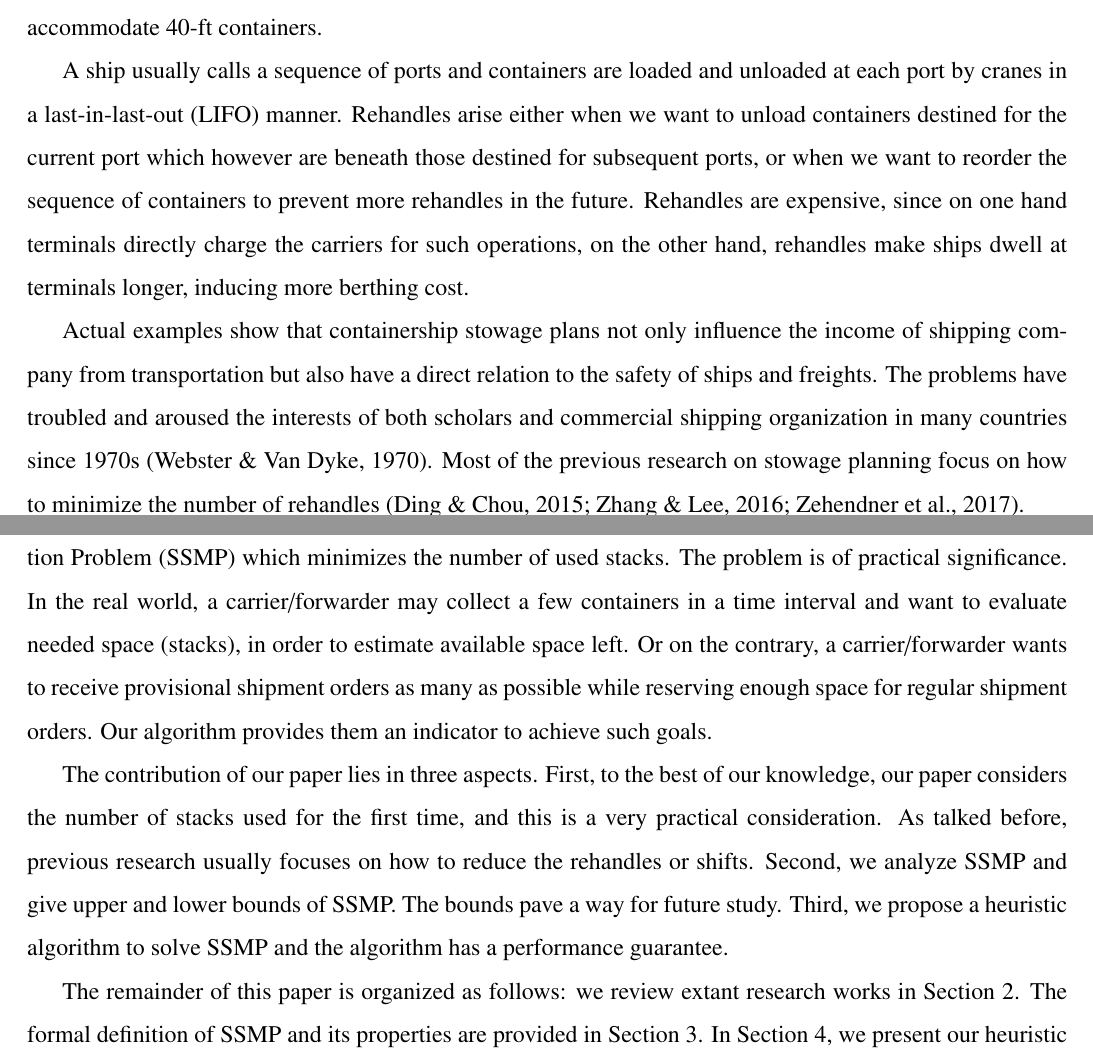
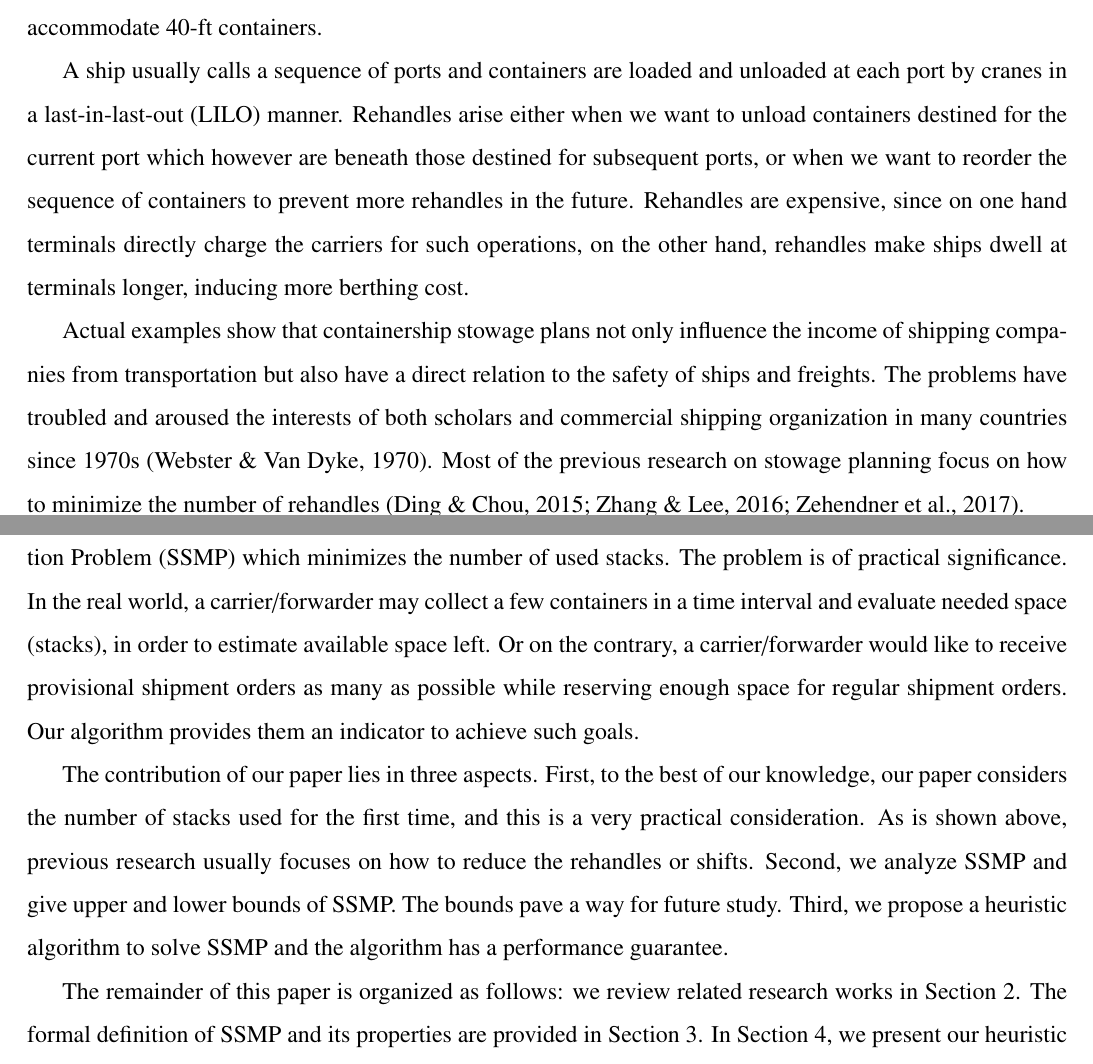
Before and after one commit to xiaoke1993/123, a LaTeX paper (Latex/SSMP-KR.tex): two parts of pages 2 and 3 of 27, joined at a grey line, cut so that both start at the same text. Compiled offline with pdfLaTeX.

Commit message:
revision 312

```diff
--- a/Latex/SSMP-KR.tex
+++ b/Latex/SSMP-KR.tex
@@ -92,26 +92,26 @@ Stacks in a bay are indexed by a row number.
 The position for one 20-ft container on the ship is uniquely indexed by (bay, row, tier), called a slot.
 In addition, for some ships, two contiguous 20-ft bays form a 40-ft bay which can be used to accommodate 40-ft containers.
 
-A ship usually calls a sequence of ports and containers are loaded and unloaded at each port by cranes in a last-in-last-out (LIFO) manner.
+A ship usually calls a sequence of ports and containers are loaded and unloaded at each port by cranes in a last-in-last-out (LILO) manner.
 Rehandles arise either when we want to unload containers destined for the current port which however are beneath those destined for subsequent ports, or when we want to reorder the sequence of containers to prevent more rehandles in the future.
 Rehandles are expensive, since on one hand terminals directly charge the carriers for such operations, on the other hand, rehandles make ships dwell at terminals longer, inducing more berthing cost.
 
-Actual examples show that containership stowage plans not only influence the income of shipping company from transportation but also have a direct relation to the safety of ships and freights.
+Actual examples show that containership stowage plans not only influence the income of shipping companies from transportation but also have a direct relation to the safety of ships and freights.
 The problems have troubled and aroused the interests of both scholars and commercial shipping organization in many countries since 1970s~\citep{webster1970container}.
 Most of the previous research on stowage planning focus on how to minimize the number of rehandles \citep{ding2015stowage,zhang2016multiobjective,zehendner2017algorithm}.
 
 In this paper, we investigate the problem from a new perspective. We deal with Stowage Stack Minimization Problem (SSMP) which minimizes the number of used stacks.
-The problem is of practical significance. In the real world, a carrier/forwarder may collect a few containers in a time interval and want to evaluate needed space (stacks), in order to estimate available space left.
-Or on the contrary, a carrier/forwarder wants to receive provisional shipment orders as many as possible while reserving enough space for regular shipment orders.
+The problem is of practical significance. In the real world, a carrier/forwarder may collect a few containers in a time interval and evaluate needed space (stacks), in order to estimate available space left.
+Or on the contrary, a carrier/forwarder would like to receive provisional shipment orders as many as possible while reserving enough space for regular shipment orders.
 Our algorithm provides them an indicator to achieve such goals.
 
 The contribution of our paper lies in three aspects.
 First, to the best of our knowledge, our paper considers the number of stacks used for the first time, and this is a very practical consideration.
-As talked before, previous research usually focuses on how to reduce the rehandles or shifts.
+As is shown above, previous research usually focuses on how to reduce the rehandles or shifts.
 Second, we analyze SSMP and give upper and lower bounds of SSMP. The bounds pave a way for future study.
 Third, we propose a heuristic algorithm to solve SSMP and the algorithm has a performance guarantee.
 
-The remainder of this paper is organized as follows: we review extant research works in Section~\ref{sec:lr}. The formal definition of SSMP and its properties are provided in Section~\ref{sec:pd}.
+The remainder of this paper is organized as follows: we review related research works in Section~\ref{sec:lr}. The formal definition of SSMP and its properties are provided in Section~\ref{sec:pd}.
 In Section~\ref{sec:algo}, we present our heuristic algorithm and the performance analysis.
 Experiments are illustrated in Section~\ref{sec:ea}. Concluding remarks close the paper in Section~\ref{sec:con}.
 
```
Also changed, not shown: Latex/SSMP-KR.tex (22 more changed lines).
